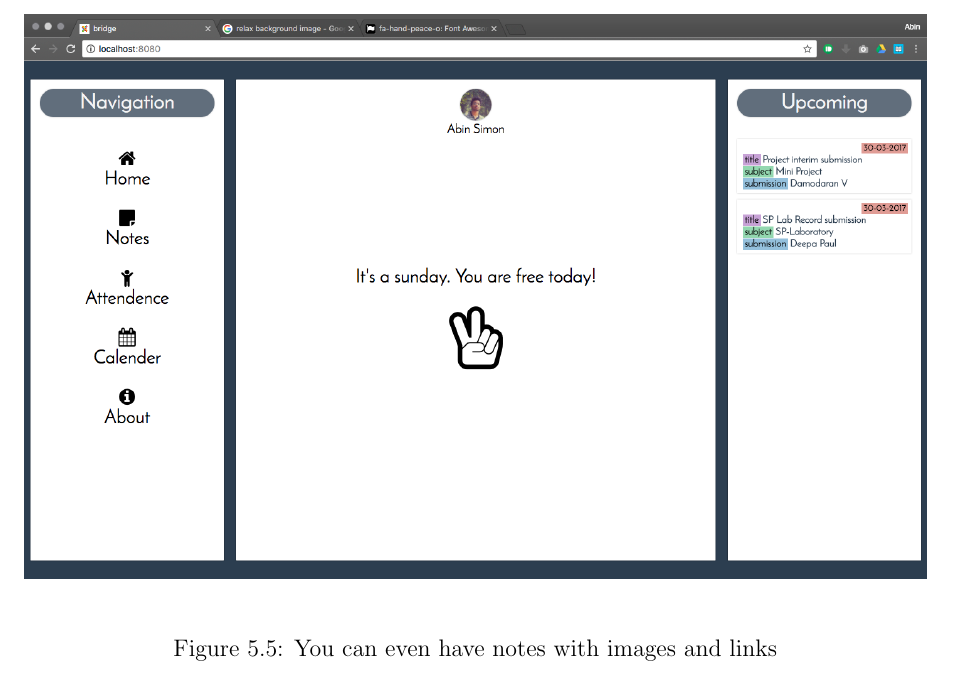
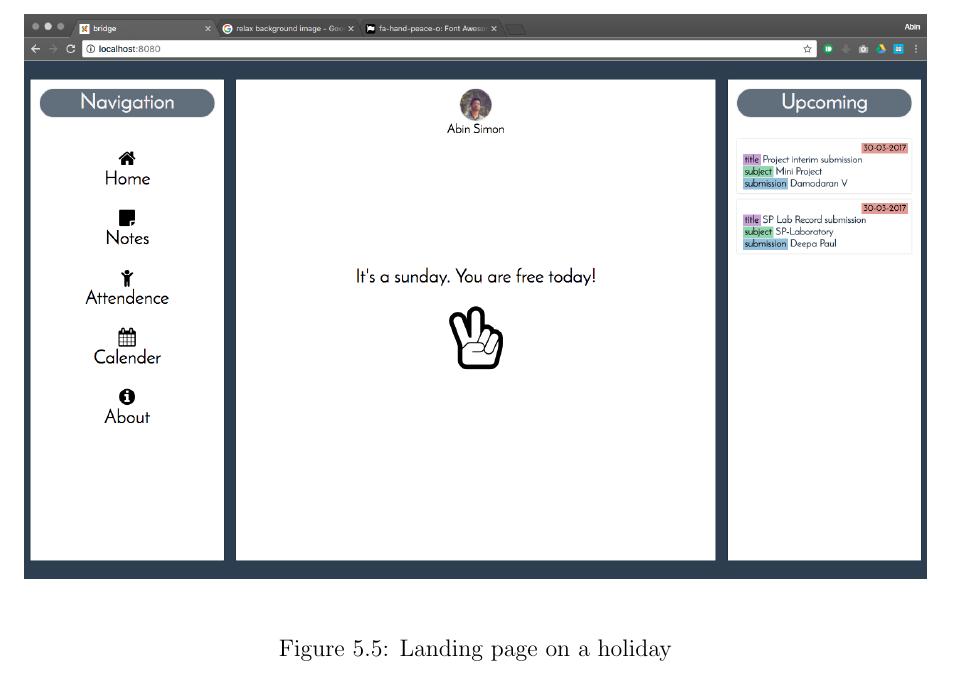
Before and after one commit to meain/bridge, a LaTeX thesis (docs/report/report.tex, which reads docs/report/screenshots.tex): part of page 26 of 39, cut at the place of the change. Compiled offline with pdfLaTeX.

Commit message:
Updated screenshots.tex

```diff
--- a/docs/report/screenshots.tex
+++ b/docs/report/screenshots.tex
@@ -31,7 +31,7 @@
 \begin{figure}[htb]
     \centering
     \includegraphics[width=\linewidth]{holiday.png}
-    \caption{You can even have notes with images and links}
+    \caption{Landing page on a holiday}
     \label{fig:holiday} % insert suitable label, this is used to refer to a fig from within the text as shown above
 \end{figure}
 
```
